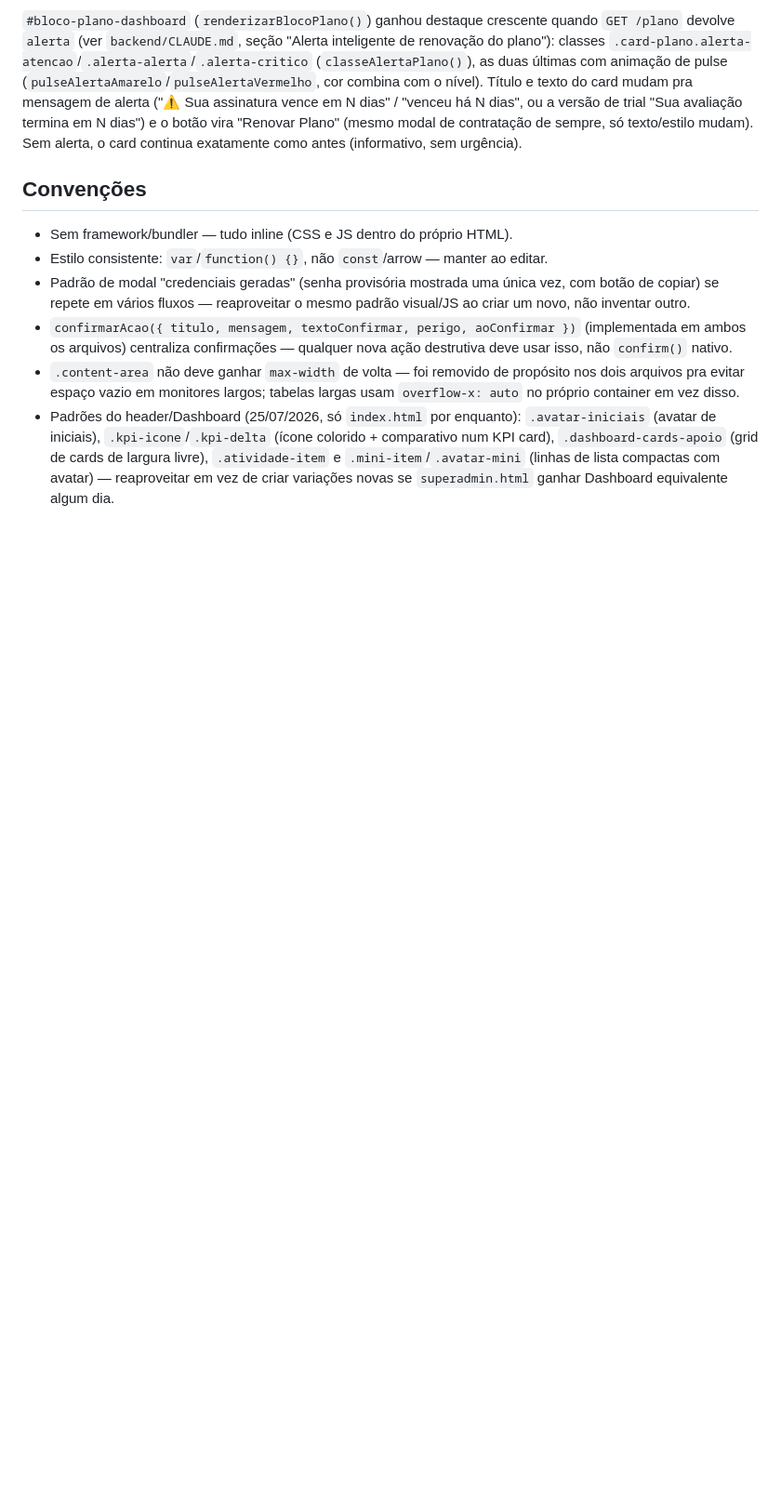
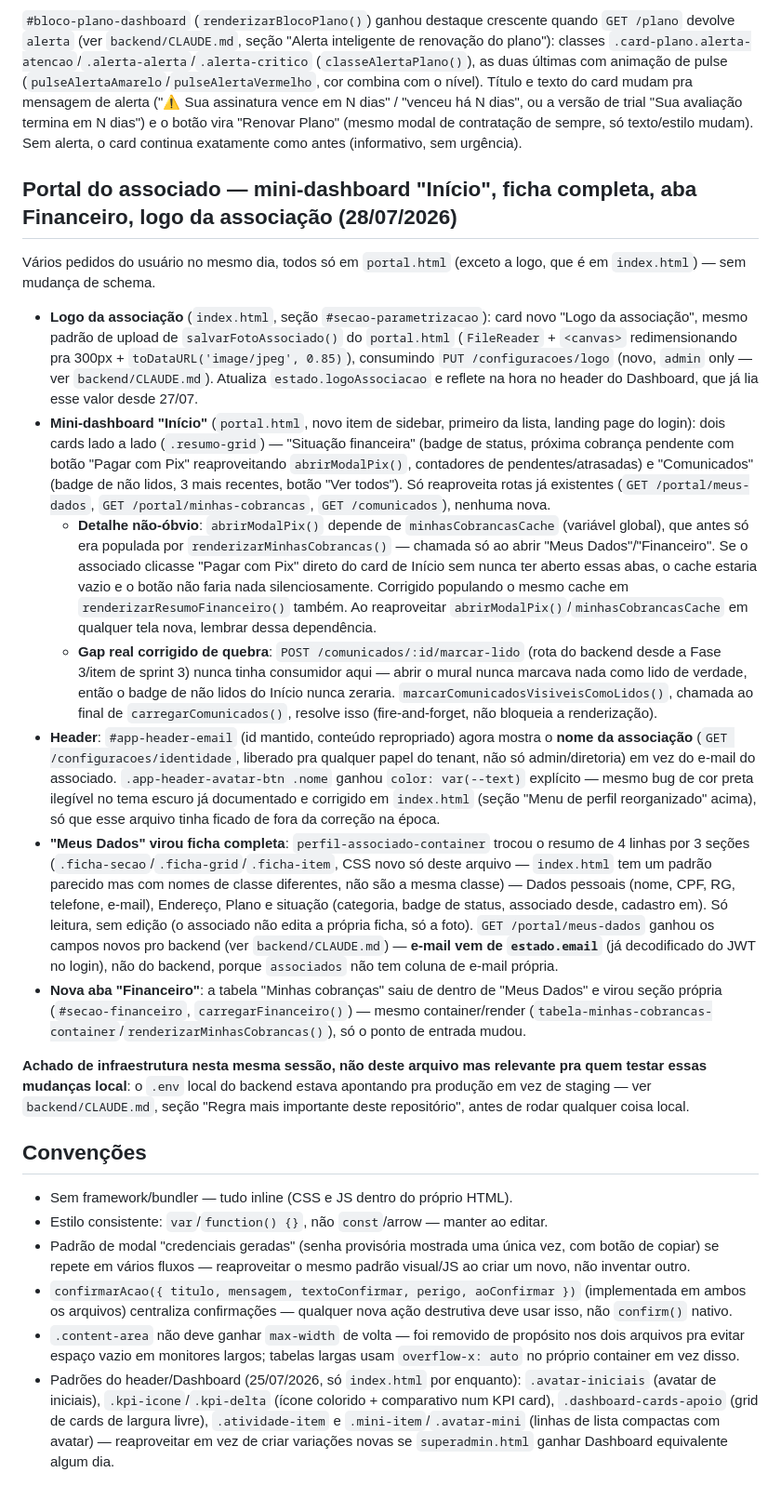
Before and after one commit to CarregandoIdeias/minha-associacao-painel, a Markdown page: CLAUDE.md, the part around the change. Shown at 93% size. Rendered like a GitHub page; blank space fills up the shorter version.

Commit message:
Documenta melhorias do portal do associado em CLAUDE.md
Registra o mini-dashboard "Início", ficha completa em Meus Dados, aba
Financeiro nova e a correção de cor/header, seguindo o padrão de seções
datadas já usado neste arquivo.

Co-Authored-By: Claude Sonnet 5 <noreply@anthropic.com>

```diff
--- a/CLAUDE.md
+++ b/CLAUDE.md
@@ -554,6 +554,20 @@ termina em N dias") e o botão vira "Renovar Plano" (mesmo modal de
 contratação de sempre, só texto/estilo mudam). Sem alerta, o card continua
 exatamente como antes (informativo, sem urgência).
 
+## Portal do associado — mini-dashboard "Início", ficha completa, aba Financeiro, logo da associação (28/07/2026)
+
+Vários pedidos do usuário no mesmo dia, todos só em `portal.html` (exceto a logo, que é em `index.html`) — sem mudança de schema.
+
+- **Logo da associação** (`index.html`, seção `#secao-parametrizacao`): card novo "Logo da associação", mesmo padrão de upload de `salvarFotoAssociado()` do `portal.html` (`FileReader` + `<canvas>` redimensionando pra 300px + `toDataURL('image/jpeg', 0.85)`), consumindo `PUT /configuracoes/logo` (novo, `admin` only — ver `backend/CLAUDE.md`). Atualiza `estado.logoAssociacao` e reflete na hora no header do Dashboard, que já lia esse valor desde 27/07.
+- **Mini-dashboard "Início"** (`portal.html`, novo item de sidebar, primeiro da lista, landing page do login): dois cards lado a lado (`.resumo-grid`) — "Situação financeira" (badge de status, próxima cobrança pendente com botão "Pagar com Pix" reaproveitando `abrirModalPix()`, contadores de pendentes/atrasadas) e "Comunicados" (badge de não lidos, 3 mais recentes, botão "Ver todos"). Só reaproveita rotas já existentes (`GET /portal/meus-dados`, `GET /portal/minhas-cobrancas`, `GET /comunicados`), nenhuma nova.
+  - **Detalhe não-óbvio**: `abrirModalPix()` depende de `minhasCobrancasCache` (variável global), que antes só era populada por `renderizarMinhasCobrancas()` — chamada só ao abrir "Meus Dados"/"Financeiro". Se o associado clicasse "Pagar com Pix" direto do card de Início sem nunca ter aberto essas abas, o cache estaria vazio e o botão não faria nada silenciosamente. Corrigido populando o mesmo cache em `renderizarResumoFinanceiro()` também. Ao reaproveitar `abrirModalPix()`/`minhasCobrancasCache` em qualquer tela nova, lembrar dessa dependência.
+  - **Gap real corrigido de quebra**: `POST /comunicados/:id/marcar-lido` (rota do backend desde a Fase 3/item de sprint 3) nunca tinha consumidor aqui — abrir o mural nunca marcava nada como lido de verdade, então o badge de não lidos do Início nunca zeraria. `marcarComunicadosVisiveisComoLidos()`, chamada ao final de `carregarComunicados()`, resolve isso (fire-and-forget, não bloqueia a renderização).
+- **Header**: `#app-header-email` (id mantido, conteúdo repropriado) agora mostra o **nome da associação** (`GET /configuracoes/identidade`, liberado pra qualquer papel do tenant, não só admin/diretoria) em vez do e-mail do associado. `.app-header-avatar-btn .nome` ganhou `color: var(--text)` explícito — mesmo bug de cor preta ilegível no tema escuro já documentado e corrigido em `index.html` (seção "Menu de perfil reorganizado" acima), só que esse arquivo tinha ficado de fora da correção na época.
+- **"Meus Dados" virou ficha completa**: `perfil-associado-container` trocou o resumo de 4 linhas por 3 seções (`.ficha-secao`/`.ficha-grid`/`.ficha-item`, CSS novo só deste arquivo — `index.html` tem um padrão parecido mas com nomes de classe diferentes, não são a mesma classe) — Dados pessoais (nome, CPF, RG, telefone, e-mail), Endereço, Plano e situação (categoria, badge de status, associado desde, cadastro em). Só leitura, sem edição (o associado não edita a própria ficha, só a foto). `GET /portal/meus-dados` ganhou os campos novos pro backend (ver `backend/CLAUDE.md`) — **e-mail vem de `estado.email`** (já decodificado do JWT no login), não do backend, porque `associados` não tem coluna de e-mail própria.
+- **Nova aba "Financeiro"**: a tabela "Minhas cobranças" saiu de dentro de "Meus Dados" e virou seção própria (`#secao-financeiro`, `carregarFinanceiro()`) — mesmo container/render (`tabela-minhas-cobrancas-container`/`renderizarMinhasCobrancas()`), só o ponto de entrada mudou.
+
+**Achado de infraestrutura nesta mesma sessão, não deste arquivo mas relevante pra quem testar essas mudanças local**: o `.env` local do backend estava apontando pra produção em vez de staging — ver `backend/CLAUDE.md`, seção "Regra mais importante deste repositório", antes de rodar qualquer coisa local.
+
 ## Convenções
 
 - Sem framework/bundler — tudo inline (CSS e JS dentro do próprio HTML).
```
